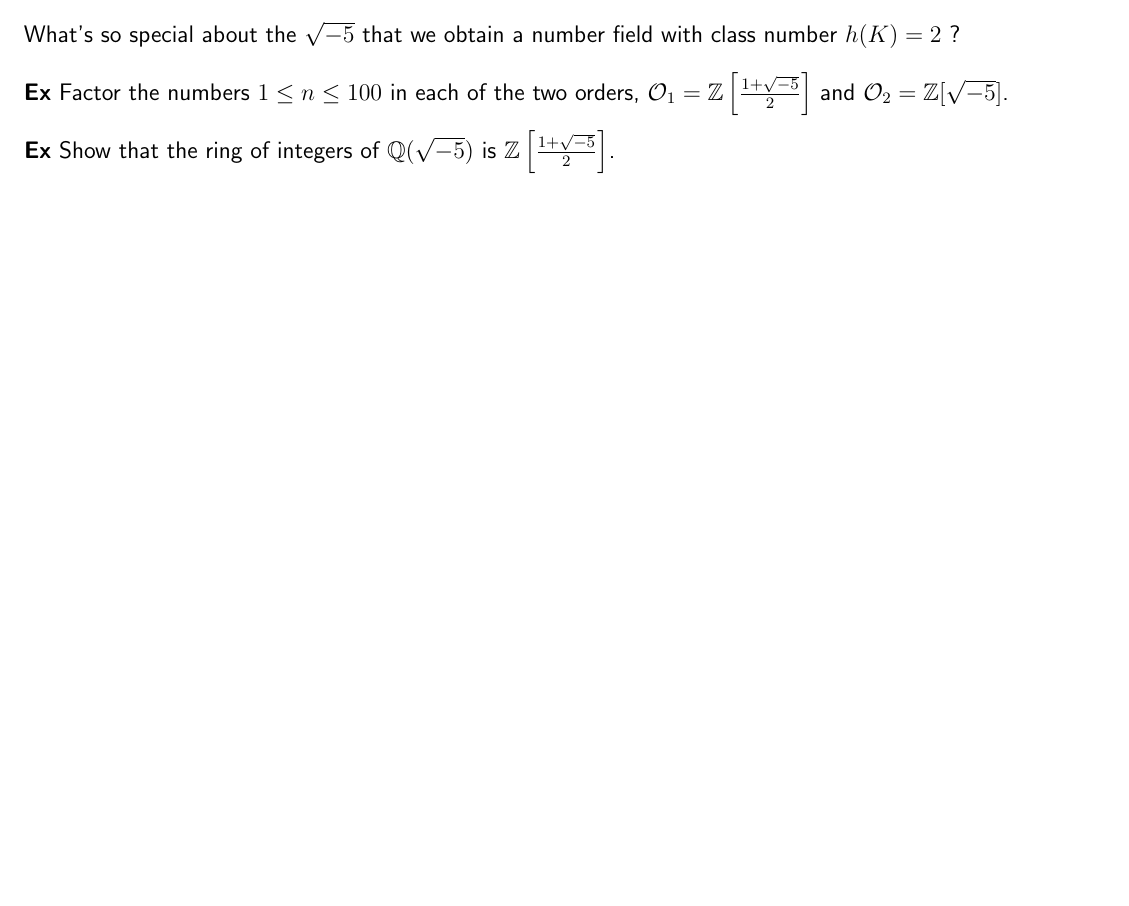
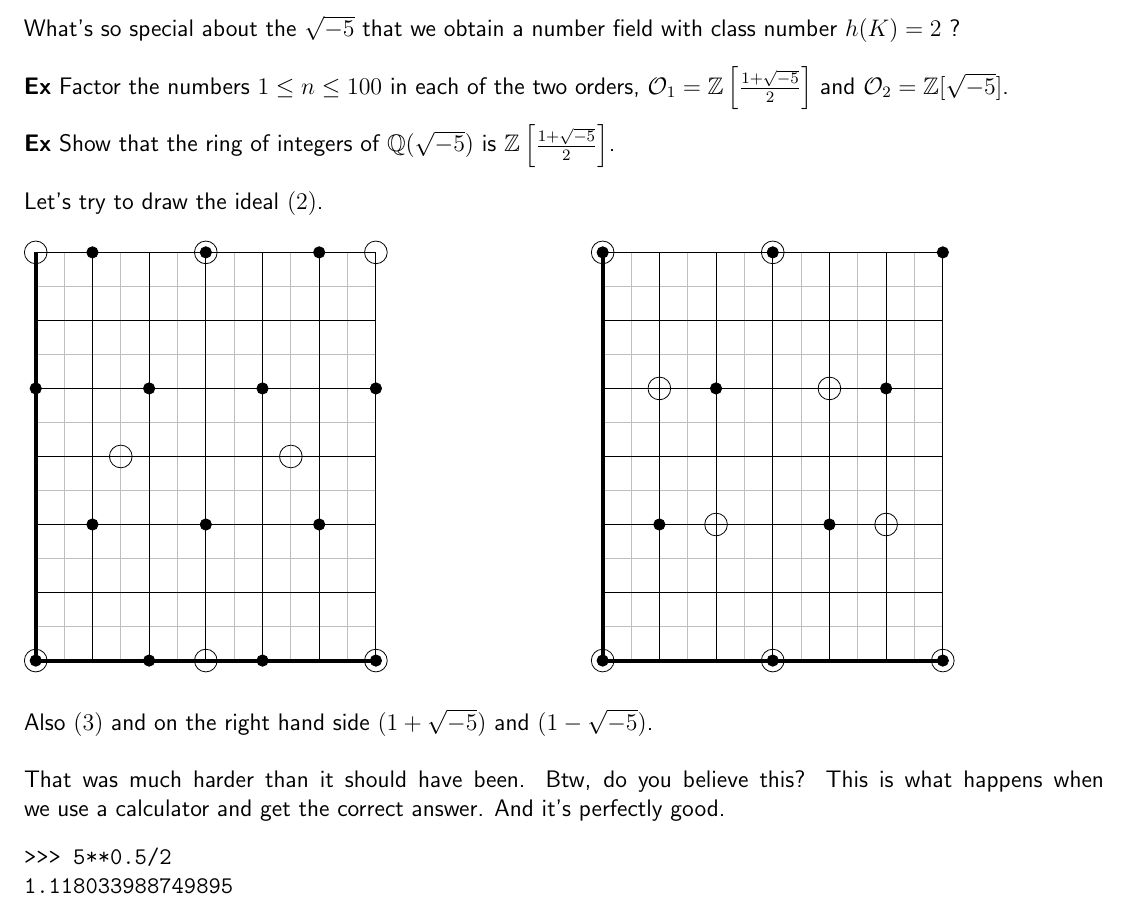
Before and after one commit to mango314/math-blog, a LaTeX document (2018/100518-class-number.tex): part of the page before the commit and part of page 1 of 2 after it, cut so that both start at the same text, the shorter picture padded with empty space. Compiled offline with pdfLaTeX.

Commit message:
looking great

```diff
--- a/2018/100518-class-number.tex
+++ b/2018/100518-class-number.tex
@@ -26,7 +26,126 @@ $$ \left( \frac{1 + \sqrt{-5}}{2} \right)^2 = \frac{1}{4} + \sqrt{-5} - \frac{5}
 = 2 \times \left( \frac{1 + \sqrt{-5}}{2} \right) - 2 \times 1$$
 What's so special about the $\sqrt{-5}$ that we obtain a number field with class number $h(K)=2$ ? \\ \\
 \textbf{Ex} Factor the numbers $1 \leq n \leq 100$ in each of the two orders, $\mathcal{O}_1 = \mathbb{Z}\left[ \frac{1 + \sqrt{-5}}{2}\right]$ and $\mathcal{O}_2 = \mathbb{Z}[\sqrt{-5}]$. \\ \\
-\textbf{Ex} Show that the ring of integers of $\mathbb{Q}(\sqrt{-5})$ is $\mathbb{Z}\left[ \frac{1 + \sqrt{-5}}{2}\right]$.
+\textbf{Ex} Show that the ring of integers of $\mathbb{Q}(\sqrt{-5})$ is $\mathbb{Z}\left[ \frac{1 + \sqrt{-5}}{2}\right]$. \\ \\
+Let's try to draw the ideal $(2)$. \\ \\
+\begin{tikzpicture}[scale=1]
+
+\begin{scope}
+
+
+\foreach \a in {0,0.5,...,6}{
+	\draw[black!25!white] (\a, 0)--(\a,6*1.2);
+}
+
+\foreach \a in {0,0.5,...,6}{
+	\draw[black!25!white] (0,\a*1.2)--(6,\a*1.2);
+}
+
+\foreach \a in {0,...,6}{
+	\draw (\a, 0)--(\a,6*1.2);
+}
+
+\foreach \a in {0,...,6}{
+	\draw (0,\a*1.2)--(6,\a*1.2);
+}
+
+\draw[line width=2] (0,0)--(0,6*1.2);
+\draw[line width=2] (0,0)--(6,0);
+
+\draw[fill=black] (0,0*1.2) circle (0.1);
+\draw[fill=black] (2,0*1.2) circle (0.1);
+\draw[fill=black] (4,0*1.2) circle (0.1);
+\draw[fill=black] (6,0*1.2) circle (0.1);
+
+\draw[fill=black] (1,2*1.2) circle (0.1);
+\draw[fill=black] (3,2*1.2) circle (0.1);
+\draw[fill=black] (5,2*1.2) circle (0.1);
+
+\draw[fill=black] (0,4*1.2) circle (0.1);
+\draw[fill=black] (2,4*1.2) circle (0.1);
+\draw[fill=black] (4,4*1.2) circle (0.1);
+\draw[fill=black] (6,4*1.2) circle (0.1);
+
+\draw[fill=black] (1,6*1.2) circle (0.1);
+\draw[fill=black] (3,6*1.2) circle (0.1);
+\draw[fill=black] (5,6*1.2) circle (0.1);
+
+\draw (0,0*1.2) circle (0.2);
+\draw (3,0*1.2) circle (0.2);
+\draw (6,0*1.2) circle (0.2);
+
+\draw (1.5, 3*1.2) circle (0.2);
+\draw (4.5, 3*1.2) circle (0.2);
+
+\draw (0,6*1.2) circle (0.2);
+\draw (3,6*1.2) circle (0.2);
+\draw (6,6*1.2) circle (0.2);
+
+\end{scope}
+
+\begin{scope}[xshift=10cm]
+
+
+\foreach \a in {0,0.5,...,6}{
+	\draw[black!25!white] (\a, 0)--(\a,6*1.2);
+}
+
+\foreach \a in {0,0.5,...,6}{
+	\draw[black!25!white] (0,\a*1.2)--(6,\a*1.2);
+}
+
+\foreach \a in {0,...,6}{
+	\draw (\a, 0)--(\a,6*1.2);
+}
+
+\foreach \a in {0,...,6}{
+	\draw (0,\a*1.2)--(6,\a*1.2);
+}
+
+\draw[line width=2] (0,0)--(0,6*1.2);
+\draw[line width=2] (0,0)--(6,0);
+
+\draw[fill=black] (0,0*1.2) circle (0.1);
+\draw[fill=black] (1,2*1.2) circle (0.1);
+\draw[fill=black] (2,4*1.2) circle (0.1);
+\draw[fill=black] (3,6*1.2) circle (0.1);
+
+%\draw[fill=black] (-2,2*1.2) circle (0.1);
+%\draw[fill=black] (-1,4*1.2) circle (0.1);
+\draw[fill=black] ( 0,6*1.2) circle (0.1);
+
+\draw[fill=black] (3,0*1.2) circle (0.1);
+\draw[fill=black] (4,2*1.2) circle (0.1);
+\draw[fill=black] (5,4*1.2) circle (0.1);
+\draw[fill=black] (6,6*1.2) circle (0.1);
+
+\draw[fill=black] (6,0*1.2) circle (0.1);
+
+\draw (0,0) circle (0.2);
+\draw (3,0) circle (0.2);
+\draw (6,0) circle (0.2);
+
+\draw (2,2*1.2) circle (0.2);
+\draw (1,4*1.2) circle (0.2);
+\draw (0,6*1.2) circle (0.2);
+
+\draw (5,2*1.2) circle (0.2);
+\draw (4,4*1.2) circle (0.2);
+\draw (3,6*1.2) circle (0.2);
+
+
+
+\end{scope}
+
+\end{tikzpicture} \\ \\
+Also $(3)$ and on the right hand side $(1 + \sqrt{-5})$ and $(1-\sqrt{-5})$. \\ \\
+That was much harder than it should have been.  Btw, do you believe this?  This is what happens when we use a calculator and get the correct answer.  And it's perfectly good.
+
+\begin{verbatim}
+>>> 5**0.5/2
+1.118033988749895
+\end{verbatim}
+
 \vfill
 \begin{thebibliography}{}
 
```
Also changed, not shown: 2018/100518-class-number.pdf.
